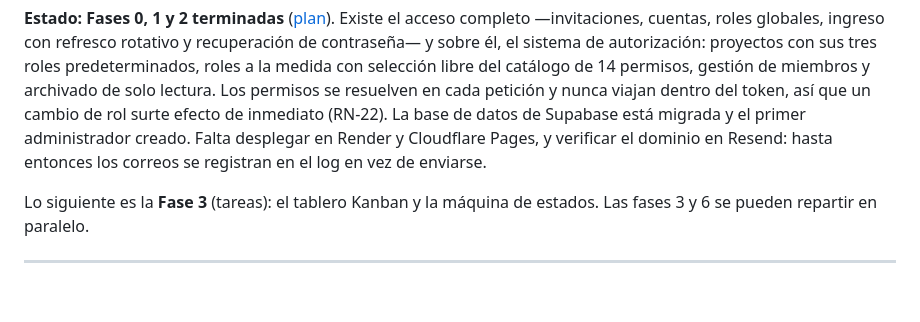
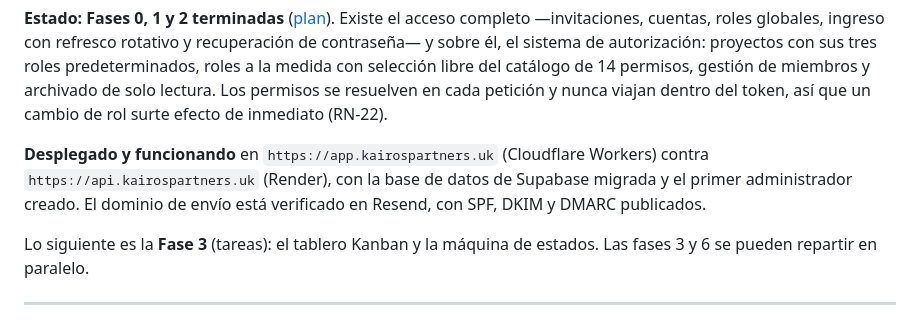
Before and after one commit to Semillero-machine-learning/Kairos, a Markdown page: README.md, the part around the change. Drawn GitHub-style; blank space fills up the shorter version.

```diff
--- a/README.md
+++ b/README.md
@@ -12,9 +12,12 @@ contraseña— y sobre él, el sistema de autorización: proyectos con sus tres
 predeterminados, roles a la medida con selección libre del catálogo de 14 permisos,
 gestión de miembros y archivado de solo lectura. Los permisos se resuelven en cada
 petición y nunca viajan dentro del token, así que un cambio de rol surte efecto de
-inmediato (RN-22). La base de datos de Supabase está migrada y el primer administrador
-creado. Falta desplegar en Render y Cloudflare Pages, y verificar el dominio en Resend:
-hasta entonces los correos se registran en el log en vez de enviarse.
+inmediato (RN-22).
+
+**Desplegado y funcionando** en `https://app.kairospartners.uk` (Cloudflare Workers) contra
+`https://api.kairospartners.uk` (Render), con la base de datos de Supabase migrada y el
+primer administrador creado. El dominio de envío está verificado en Resend, con SPF, DKIM
+y DMARC publicados.
 
 Lo siguiente es la **Fase 3** (tareas): el tablero Kanban y la máquina de estados. Las
 fases 3 y 6 se pueden repartir en paralelo.
```
Also changed, not shown: docs/deployment-checklist.md (+10 -1 lines).
